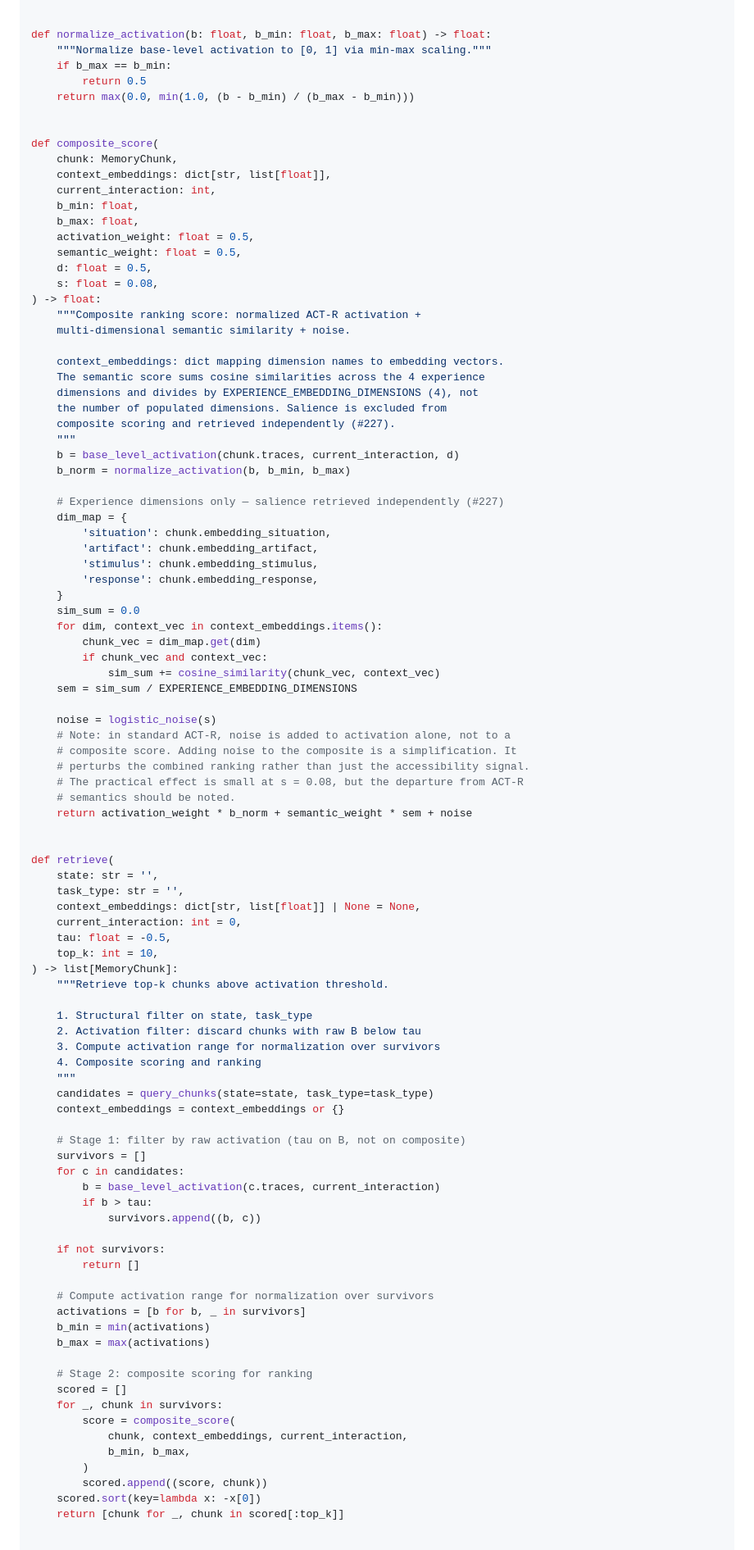
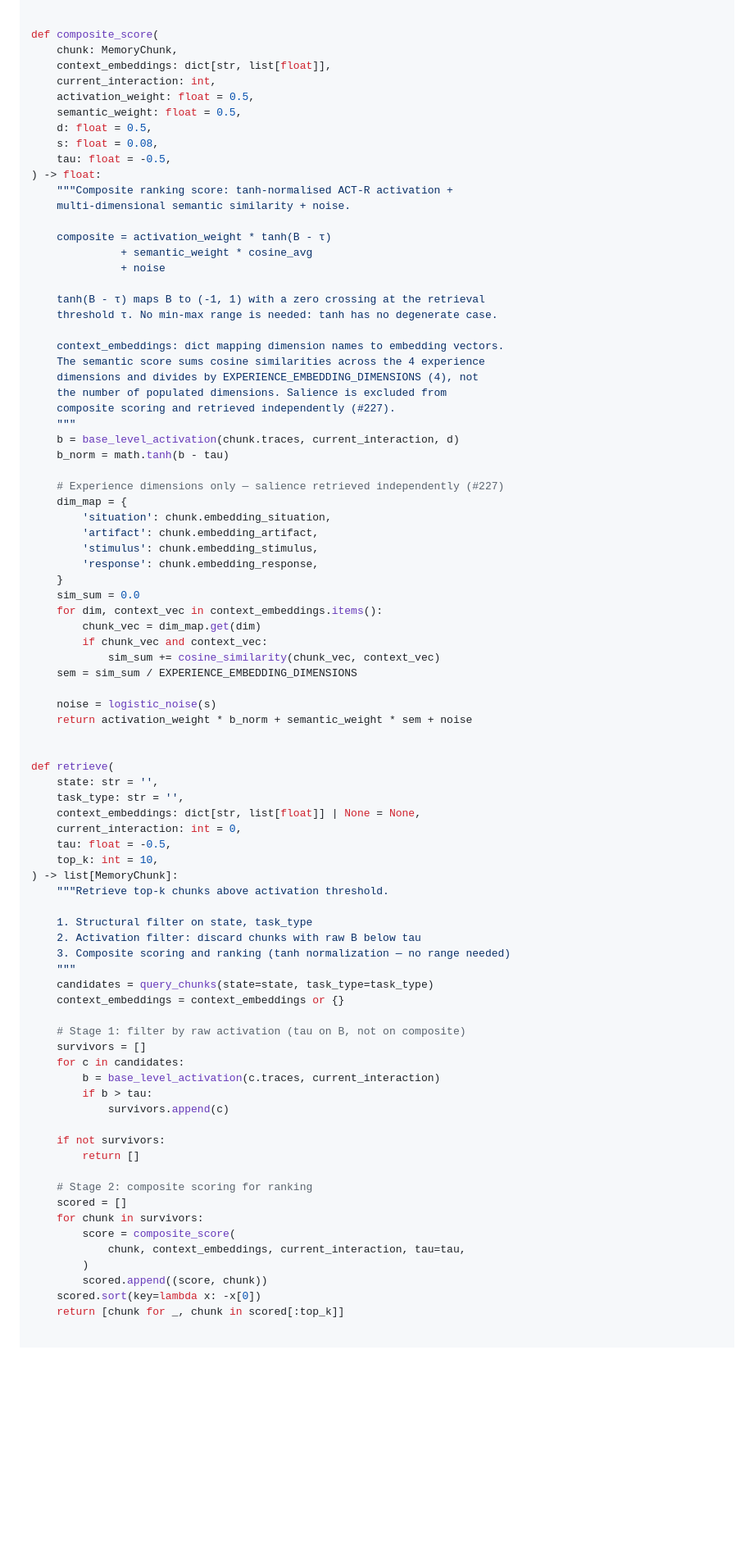
Before and after one commit to dlewissandy/teaparty, a Markdown page: docs/detailed-design/act-r-proxy-mapping.md, the part around one of its changes. Shown at 82% size. Drawn GitHub-style; blank space fills up the shorter version.

Commit message:
Issue #416: update act-r-proxy-mapping.md Implementation Sketch
The prose section was updated in an earlier commit, but the Implementation
Sketch code blocks still showed normalize_activation (with the b_max==b_min
→ 0.5 defect), composite_score with b_min/b_max parameters, and retrieve()
computing a b_min/b_max range that is no longer needed.

Update the sketch to match the actual implementation:
- Remove normalize_activation function stub
- composite_score: remove b_min/b_max, add tau parameter, use tanh(B - τ)
- retrieve(): drop b_min/b_max range computation, pass tau to composite_score

Doc and code are now consistent.

Co-Authored-By: Claude Sonnet 4.6 <noreply@anthropic.com>

```diff
--- a/docs/detailed-design/act-r-proxy-mapping.md
+++ b/docs/detailed-design/act-r-proxy-mapping.md
@@ -293,26 +293,25 @@ def base_level_activation(
     return math.log(total)
 
 
-def normalize_activation(b: float, b_min: float, b_max: float) -> float:
-    """Normalize base-level activation to [0, 1] via min-max scaling."""
-    if b_max == b_min:
-        return 0.5
-    return max(0.0, min(1.0, (b - b_min) / (b_max - b_min)))
-
-
 def composite_score(
     chunk: MemoryChunk,
     context_embeddings: dict[str, list[float]],
     current_interaction: int,
-    b_min: float,
-    b_max: float,
     activation_weight: float = 0.5,
     semantic_weight: float = 0.5,
     d: float = 0.5,
     s: float = 0.08,
+    tau: float = -0.5,
 ) -> float:
-    """Composite ranking score: normalized ACT-R activation +
+    """Composite ranking score: tanh-normalised ACT-R activation +
     multi-dimensional semantic similarity + noise.
+
+    composite = activation_weight * tanh(B - τ)
+              + semantic_weight * cosine_avg
+              + noise
+
+    tanh(B - τ) maps B to (-1, 1) with a zero crossing at the retrieval
+    threshold τ. No min-max range is needed: tanh has no degenerate case.
 
     context_embeddings: dict mapping dimension names to embedding vectors.
     The semantic score sums cosine similarities across the 4 experience
@@ -321,7 +320,7 @@ def composite_score(
     composite scoring and retrieved independently (#227).
     """
     b = base_level_activation(chunk.traces, current_interaction, d)
-    b_norm = normalize_activation(b, b_min, b_max)
+    b_norm = math.tanh(b - tau)
 
     # Experience dimensions only — salience retrieved independently (#227)
     dim_map = {
@@ -338,11 +337,6 @@ def composite_score(
     sem = sim_sum / EXPERIENCE_EMBEDDING_DIMENSIONS
 
     noise = logistic_noise(s)
-    # Note: in standard ACT-R, noise is added to activation alone, not to a
-    # composite score. Adding noise to the composite is a simplification. It
-    # perturbs the combined ranking rather than just the accessibility signal.
-    # The practical effect is small at s = 0.08, but the departure from ACT-R
-    # semantics should be noted.
     return activation_weight * b_norm + semantic_weight * sem + noise
 
 
@@ -358,8 +352,7 @@ def retrieve(
 
     1. Structural filter on state, task_type
     2. Activation filter: discard chunks with raw B below tau
-    3. Compute activation range for normalization over survivors
-    4. Composite scoring and ranking
+    3. Composite scoring and ranking (tanh normalization — no range needed)
     """
     candidates = query_chunks(state=state, task_type=task_type)
     context_embeddings = context_embeddings or {}
@@ -369,22 +362,16 @@ def retrieve(
     for c in candidates:
         b = base_level_activation(c.traces, current_interaction)
         if b > tau:
-            survivors.append((b, c))
+            survivors.append(c)
 
     if not survivors:
         return []
 
-    # Compute activation range for normalization over survivors
-    activations = [b for b, _ in survivors]
-    b_min = min(activations)
-    b_max = max(activations)
-
     # Stage 2: composite scoring for ranking
     scored = []
-    for _, chunk in survivors:
+    for chunk in survivors:
         score = composite_score(
-            chunk, context_embeddings, current_interaction,
-            b_min, b_max,
+            chunk, context_embeddings, current_interaction, tau=tau,
         )
         scored.append((score, chunk))
     scored.sort(key=lambda x: -x[0])
```
Also changed, not shown: other parts of docs/detailed-design/act-r-proxy-mapping.md (+5 -5 lines).
